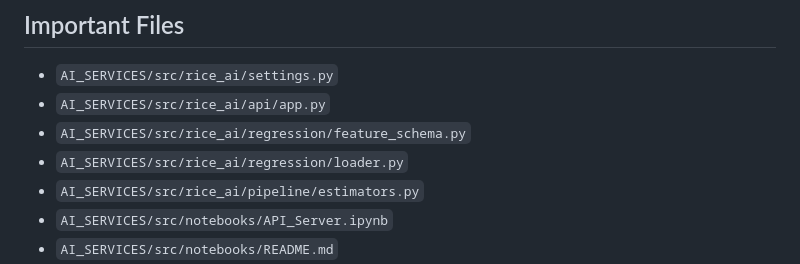
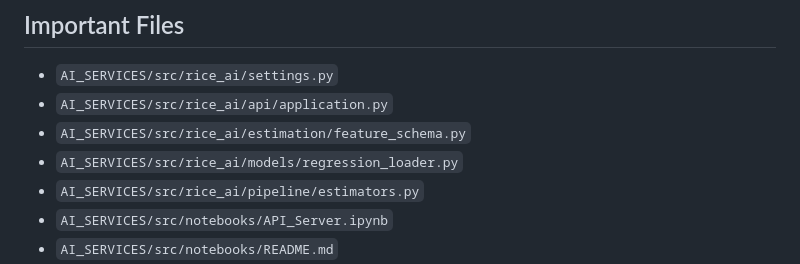
Before and after one commit to NguyenMinhTri24072005/Research-RICAI, a Markdown page: docs/PROJECT_STATUS.md, the part around the change. GitHub-like rendering.

Commit message:
docs: correct AI Services status file paths

```diff
--- a/docs/PROJECT_STATUS.md
+++ b/docs/PROJECT_STATUS.md
@@ -105,9 +105,9 @@ None currently identified for the locally verified TASK-01 contract. Project-lev
 ## Important Files
 
 - `AI_SERVICES/src/rice_ai/settings.py`
-- `AI_SERVICES/src/rice_ai/api/app.py`
-- `AI_SERVICES/src/rice_ai/regression/feature_schema.py`
-- `AI_SERVICES/src/rice_ai/regression/loader.py`
+- `AI_SERVICES/src/rice_ai/api/application.py`
+- `AI_SERVICES/src/rice_ai/estimation/feature_schema.py`
+- `AI_SERVICES/src/rice_ai/models/regression_loader.py`
 - `AI_SERVICES/src/rice_ai/pipeline/estimators.py`
 - `AI_SERVICES/src/notebooks/API_Server.ipynb`
 - `AI_SERVICES/src/notebooks/README.md`
```
